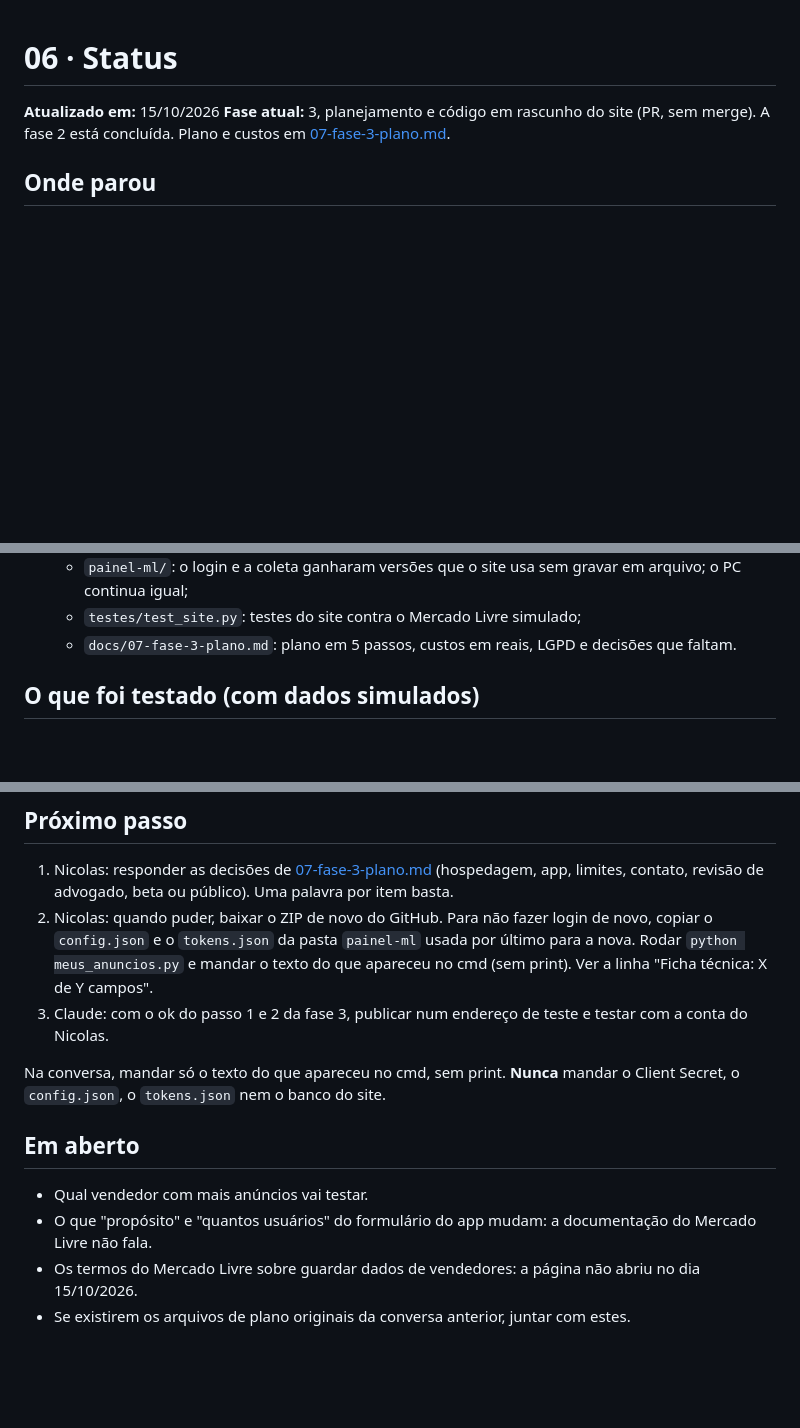
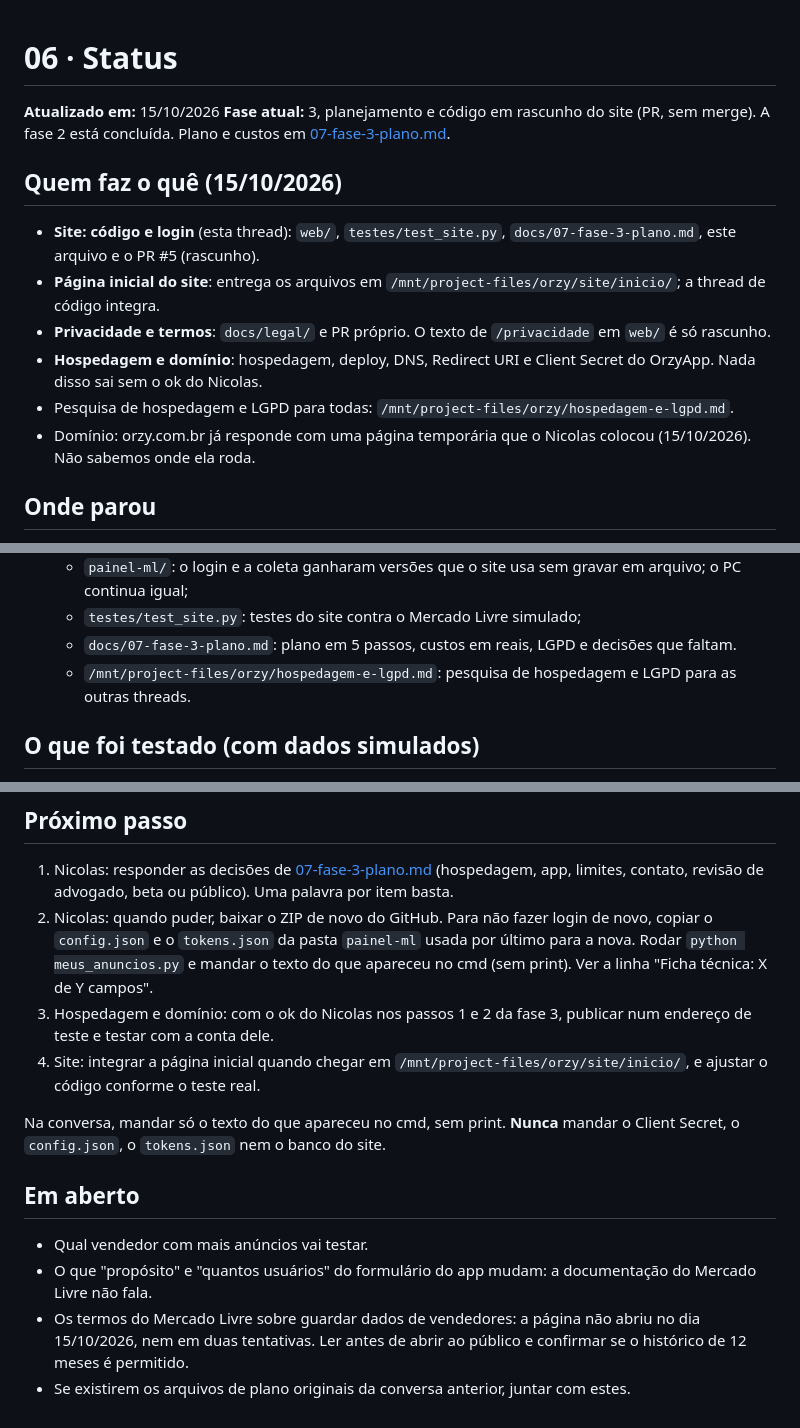
Before and after one commit to moratozk/Orzy, a Markdown page: docs/06-status.md, 3 parts joined by grey strips. Drawn GitHub-style; blank space fills up the shorter version.

```diff
--- a/docs/06-status.md
+++ b/docs/06-status.md
@@ -3,6 +3,15 @@
 **Atualizado em:** 15/10/2026
 **Fase atual:** 3, planejamento e código em rascunho do site (PR, sem merge). A fase 2 está concluída.
 Plano e custos em [07-fase-3-plano.md](07-fase-3-plano.md).
+
+## Quem faz o quê (15/10/2026)
+
+- **Site: código e login** (esta thread): `web/`, `testes/test_site.py`, `docs/07-fase-3-plano.md`, este arquivo e o PR #5 (rascunho).
+- **Página inicial do site**: entrega os arquivos em `/mnt/project-files/orzy/site/inicio/`; a thread de código integra.
+- **Privacidade e termos**: `docs/legal/` e PR próprio. O texto de `/privacidade` em `web/` é só rascunho.
+- **Hospedagem e domínio**: hospedagem, deploy, DNS, Redirect URI e Client Secret do OrzyApp. Nada disso sai sem o ok do Nicolas.
+- Pesquisa de hospedagem e LGPD para todas: `/mnt/project-files/orzy/hospedagem-e-lgpd.md`.
+- Domínio: orzy.com.br já responde com uma página temporária que o Nicolas colocou (15/10/2026). Não sabemos onde ela roda.
 
 ## Onde parou
 
@@ -54,6 +63,7 @@ Nada foi publicado, contratado nem mudado no app do Mercado Livre. Ele decide ho
   - `painel-ml/`: o login e a coleta ganharam versões que o site usa sem gravar em arquivo; o PC continua igual;
   - `testes/test_site.py`: testes do site contra o Mercado Livre simulado;
   - `docs/07-fase-3-plano.md`: plano em 5 passos, custos em reais, LGPD e decisões que faltam.
+  - `/mnt/project-files/orzy/hospedagem-e-lgpd.md`: pesquisa de hospedagem e LGPD para as outras threads.
 
 ## O que foi testado (com dados simulados)
 
@@ -91,7 +101,8 @@ Nada foi publicado, contratado nem mudado no app do Mercado Livre. Ele decide ho
 2. Nicolas: quando puder, baixar o ZIP de novo do GitHub. Para não fazer login de novo, copiar o `config.json` e o
    `tokens.json` da pasta `painel-ml` usada por último para a nova. Rodar `python meus_anuncios.py` e mandar o
    texto do que apareceu no cmd (sem print). Ver a linha "Ficha técnica: X de Y campos".
-3. Claude: com o ok do passo 1 e 2 da fase 3, publicar num endereço de teste e testar com a conta do Nicolas.
+3. Hospedagem e domínio: com o ok do Nicolas nos passos 1 e 2 da fase 3, publicar num endereço de teste e testar com a conta dele.
+4. Site: integrar a página inicial quando chegar em `/mnt/project-files/orzy/site/inicio/`, e ajustar o código conforme o teste real.
 
 Na conversa, mandar só o texto do que apareceu no cmd, sem print. **Nunca** mandar o Client Secret,
 o `config.json`, o `tokens.json` nem o banco do site.
@@ -100,5 +111,5 @@ o `config.json`, o `tokens.json` nem o banco do site.
 
 - Qual vendedor com mais anúncios vai testar.
 - O que "propósito" e "quantos usuários" do formulário do app mudam: a documentação do Mercado Livre não fala.
-- Os termos do Mercado Livre sobre guardar dados de vendedores: a página não abriu no dia 15/10/2026.
+- Os termos do Mercado Livre sobre guardar dados de vendedores: a página não abriu no dia 15/10/2026, nem em duas tentativas. Ler antes de abrir ao público e confirmar se o histórico de 12 meses é permitido.
 - Se existirem os arquivos de plano originais da conversa anterior, juntar com estes.
```
Also changed, not shown: docs/07-fase-3-plano.md (+9 -6 lines).
